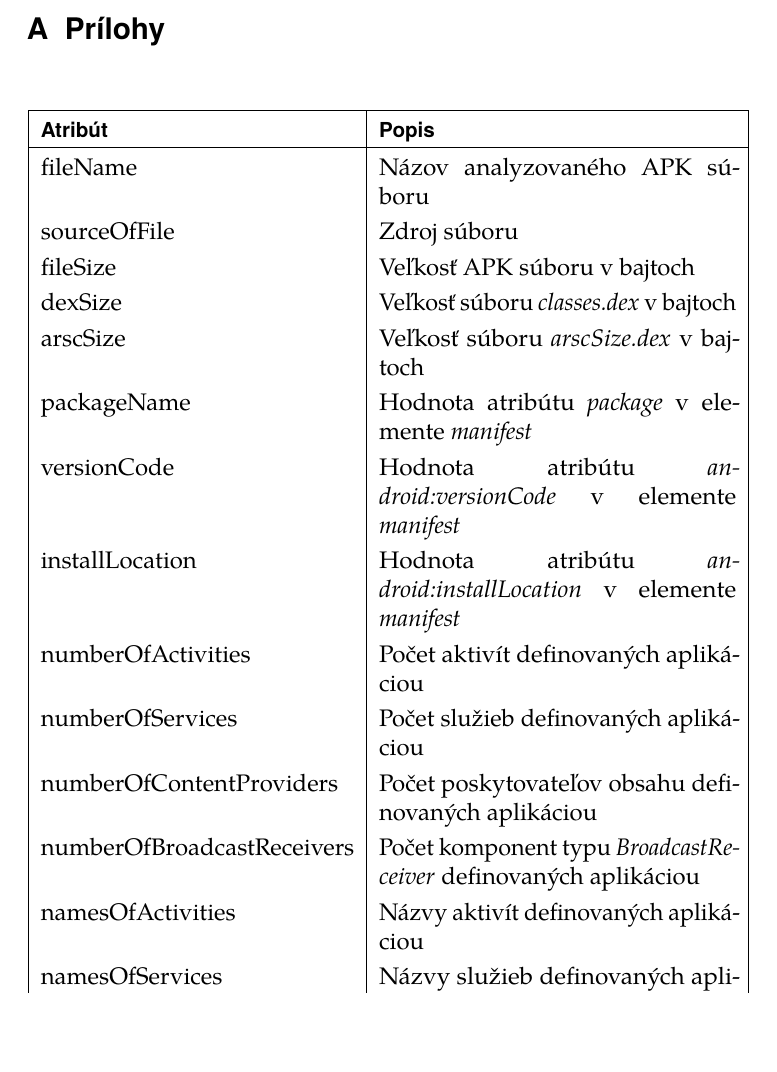
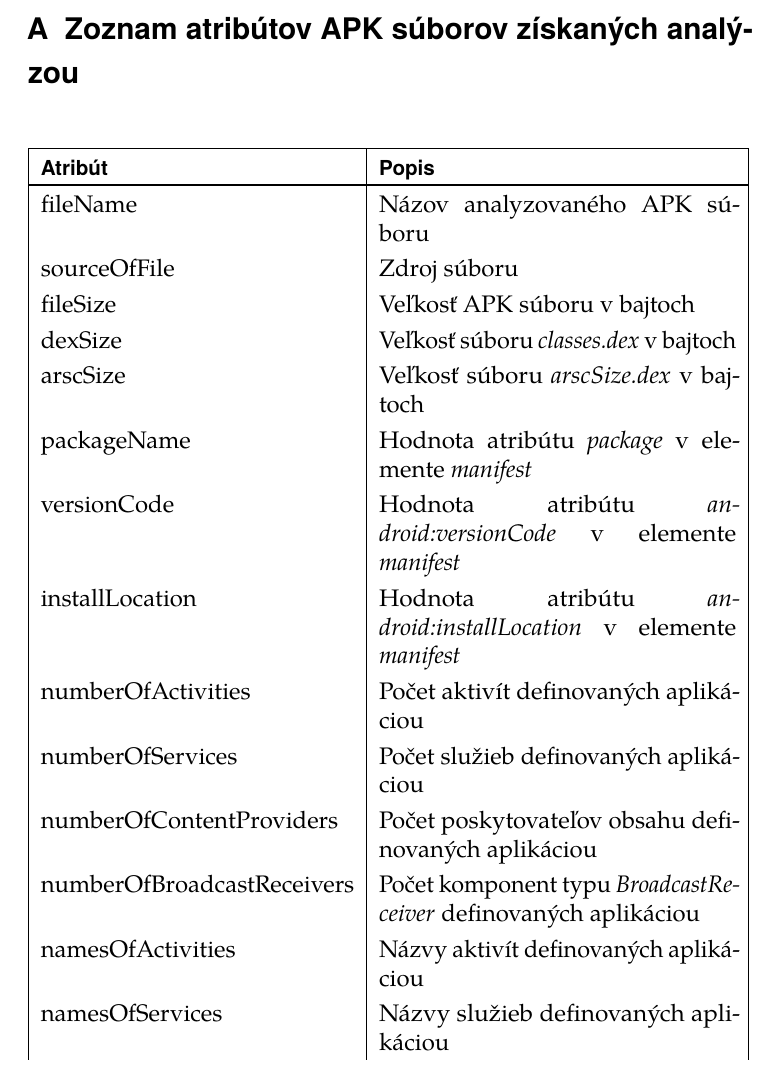
Before and after one commit to MartinStyk/BachelorThesis, a LaTeX thesis (thesis.tex): part of page 73 of 76, cut at the place of the change, the shorter picture padded with empty space. Compiled offline with pdfLaTeX.

Commit message:
Renamed apendix

```diff
--- a/thesis.tex
+++ b/thesis.tex
@@ -32,7 +32,7 @@
 %\printindex
 
 \appendix %% Start the appendices.
-\chapter{Prílohy}
+\chapter{Zoznam atribútov APK súborov získaných analýzou}
 %\input{chapters/apendix_statistiky}
 \input{chapters/apendix_data}
 
```
Also changed, not shown: thesis.pdf.
